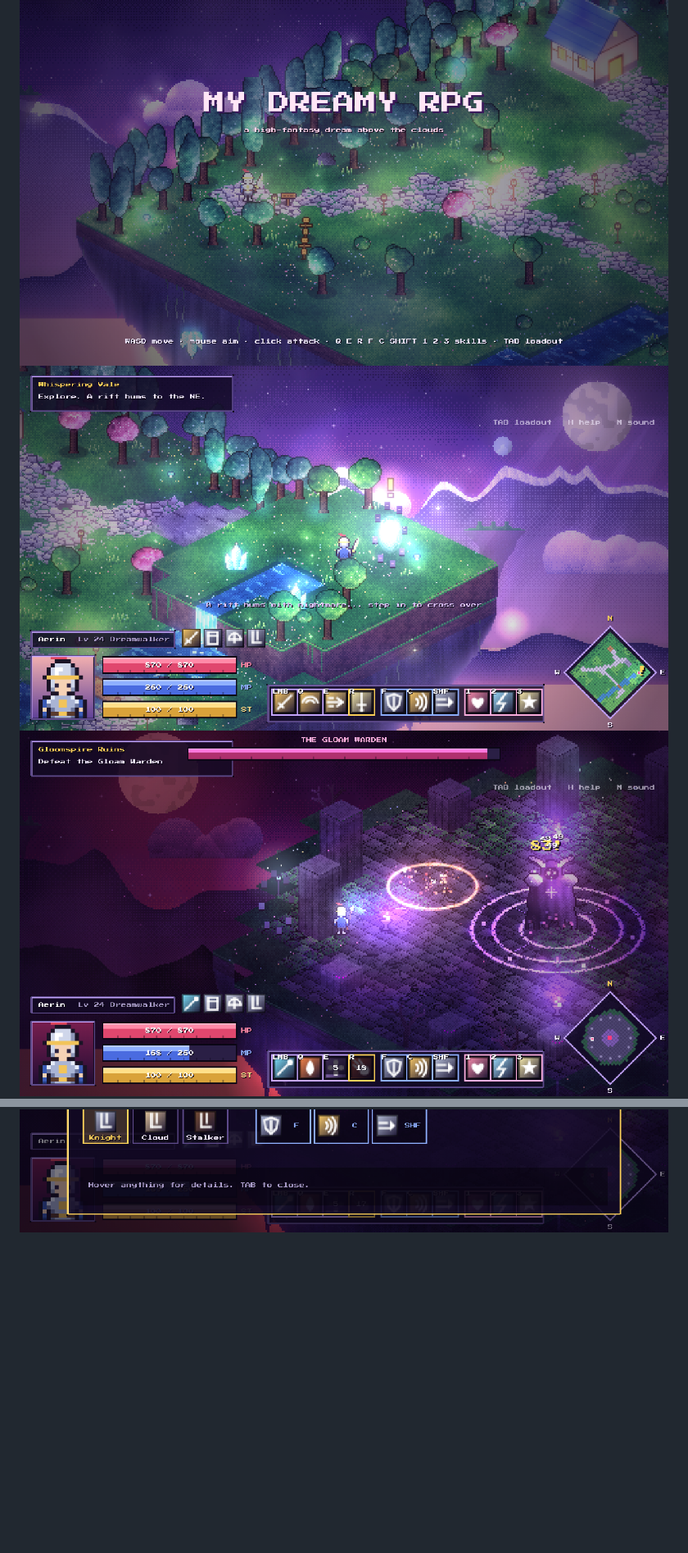
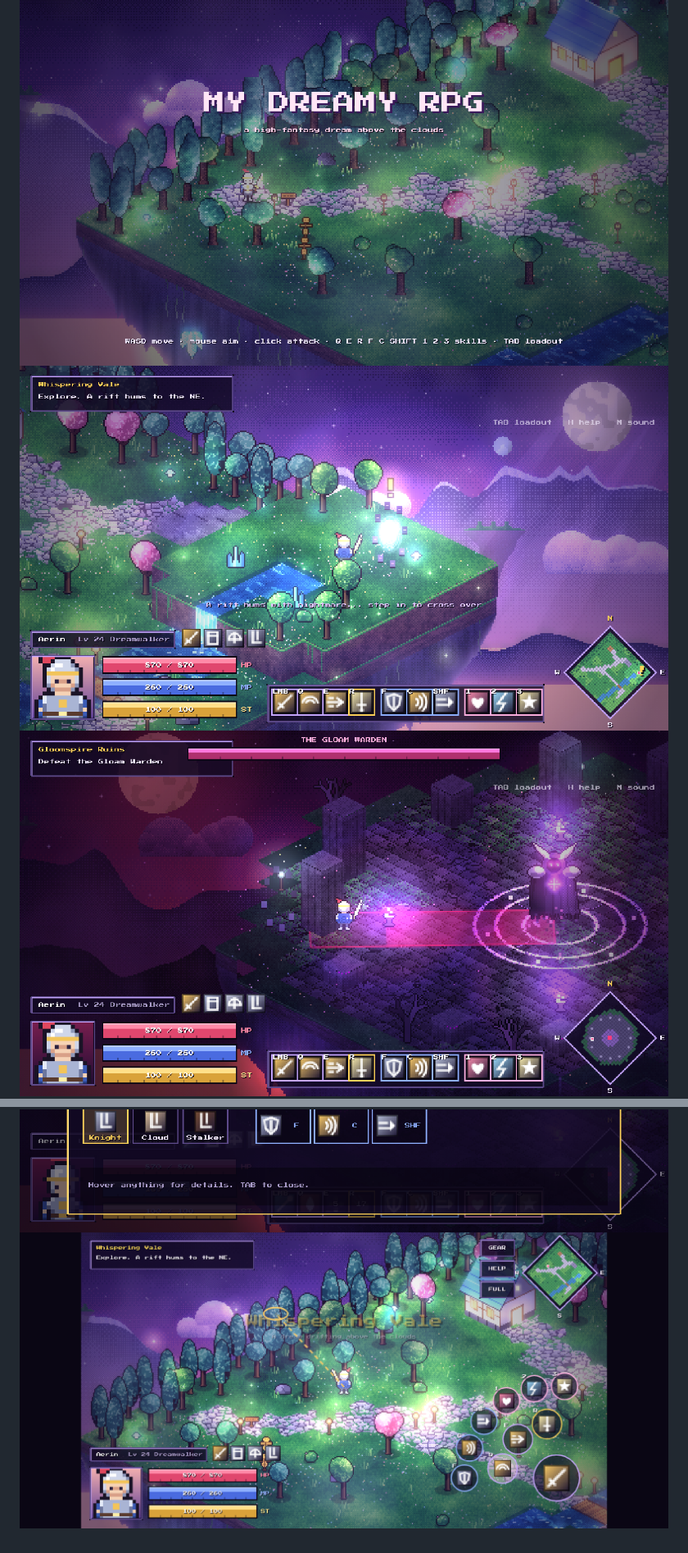
Before and after one commit to leandromeiramedeiros/My-dreamy-rpg, a Markdown page: README.md, 2 parts joined by grey strips. Shown at 82% size. Rendered like a GitHub page; pictures changed too: docs/boss.png, docs/mobile.png (added), docs/vale.png; blank space fills up the shorter version.

```diff
--- a/README.md
+++ b/README.md
@@ -76,3 +94,4 @@ Showcase URL parameters: `?scene=play`, `?scene=arena`, `?scene=boss`, `?scene=l
 ![Whispering Vale with the NE rift](docs/vale.png)
 ![Boss fight](docs/boss.png)
 ![Loadout](docs/loadout.png)
+![Touch controls on a phone](docs/mobile.png)
```
Also changed, not shown: other parts of README.md (+21 -3 lines), 13 other files.
